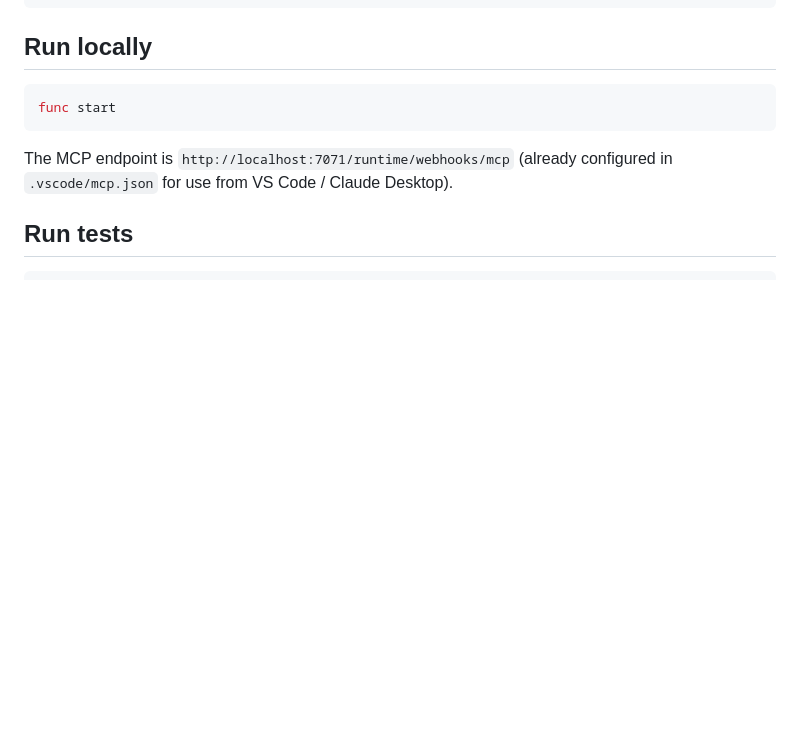
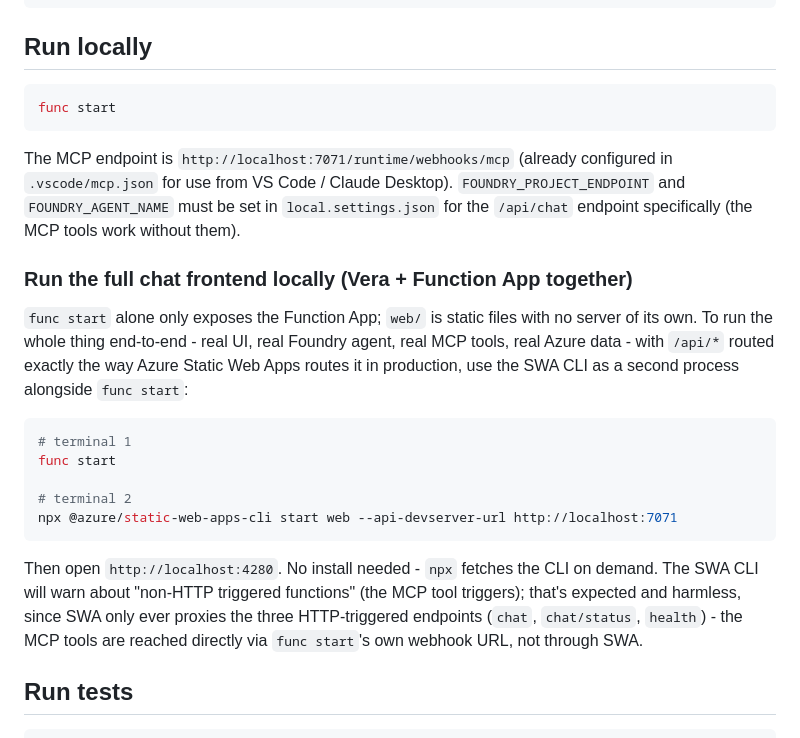
Before and after one commit to carlovinci17/mcp-server-app, a Markdown page: docs/setup.md, the part around the change. Drawn GitHub-style; blank space fills up the shorter version.

Commit message:
Document running the full chat frontend locally via the SWA CLI
Verified end-to-end: func start + swa start proxying /api/* to it
exactly like production routing, real Foundry agent, real MCP tools,
real Azure data, zero mocking.

Co-Authored-By: Claude Sonnet 5 <noreply@anthropic.com>

````diff
--- a/docs/setup.md
+++ b/docs/setup.md
@@ -104,7 +104,31 @@ func start
 ```
 
 The MCP endpoint is `http://localhost:7071/runtime/webhooks/mcp` (already configured
-in `.vscode/mcp.json` for use from VS Code / Claude Desktop).
+in `.vscode/mcp.json` for use from VS Code / Claude Desktop). `FOUNDRY_PROJECT_ENDPOINT`
+and `FOUNDRY_AGENT_NAME` must be set in `local.settings.json` for the `/api/chat`
+endpoint specifically (the MCP tools work without them).
+
+### Run the full chat frontend locally (Vera + Function App together)
+
+`func start` alone only exposes the Function App; `web/` is static files with no
+server of its own. To run the whole thing end-to-end - real UI, real Foundry
+agent, real MCP tools, real Azure data - with `/api/*` routed exactly the way
+Azure Static Web Apps routes it in production, use the SWA CLI as a second
+process alongside `func start`:
+
+```bash
+# terminal 1
+func start
+
+# terminal 2
+npx @azure/static-web-apps-cli start web --api-devserver-url http://localhost:7071
+```
+
+Then open `http://localhost:4280`. No install needed - `npx` fetches the CLI on
+demand. The SWA CLI will warn about "non-HTTP triggered functions" (the MCP
+tool triggers); that's expected and harmless, since SWA only ever proxies the
+three HTTP-triggered endpoints (`chat`, `chat/status`, `health`) - the MCP tools
+are reached directly via `func start`'s own webhook URL, not through SWA.
 
 ## Run tests
 
````
